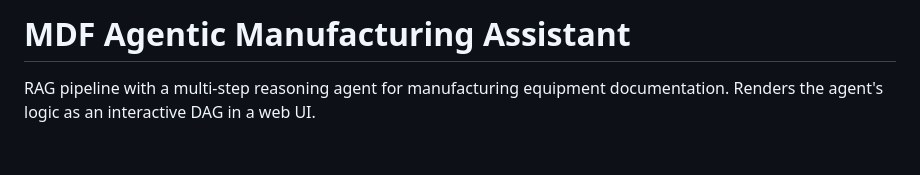
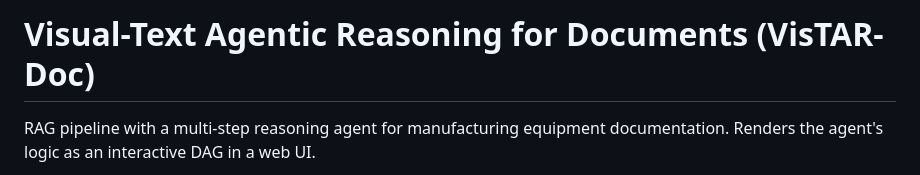
Before and after one commit to aradan207/VisTAR-Doc, a Markdown page: README.md, the part around the change. Rendered like a GitHub page; blank space fills up the shorter version.

Commit message:
Change of title

```diff
--- a/README.md
+++ b/README.md
@@ -1,4 +1,4 @@
-# MDF Agentic Manufacturing Assistant
+# Visual-Text Agentic Reasoning for Documents (VisTAR-Doc)
 
 RAG pipeline with a multi-step reasoning agent for manufacturing equipment documentation. Renders the agent's logic as an interactive DAG in a web UI.
 
```
